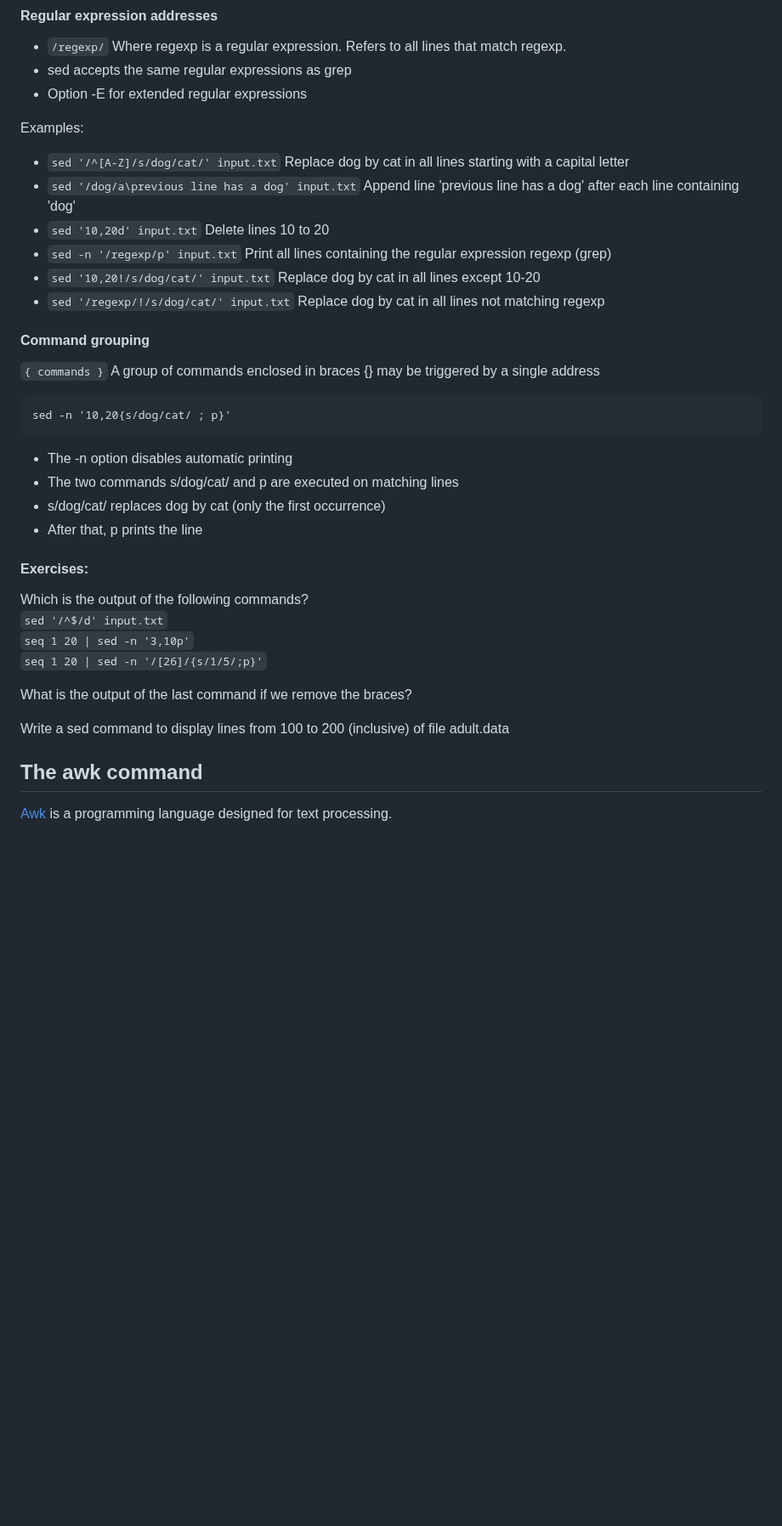
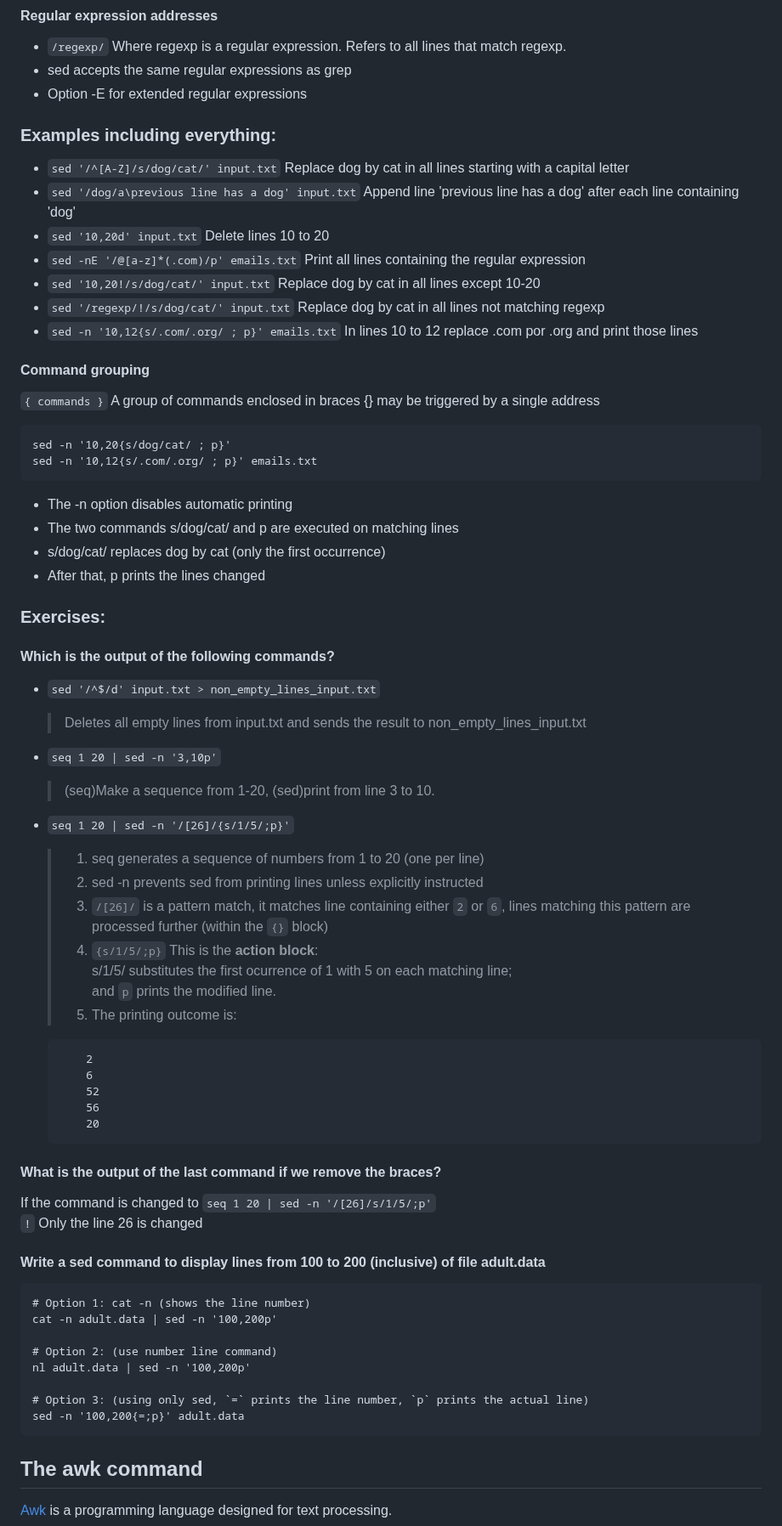
Before and after one commit to Deya-B/Linux_Python_DB, a Markdown page: Linux/1sed-awk_Commands.md, the part around one of its changes. Shown at 85% size. Drawn GitHub-style; blank space fills up the shorter version.

````diff
--- a/Linux/1sed-awk_Commands.md
+++ b/Linux/1sed-awk_Commands.md
@@ -78,35 +93,61 @@ Where N and M integers, matches lines N, N+M, N+2M, ... <br>
 - sed accepts the same regular expressions as grep
 - Option -E for extended regular expressions
 
-Examples:
+### Examples including everything:
 - `sed '/^[A-Z]/s/dog/cat/' input.txt` Replace dog by cat in all lines starting with a capital letter
 - `sed '/dog/a\previous line has a dog' input.txt` Append line 'previous line has a dog' after each line containing 'dog'
 - `sed '10,20d' input.txt` Delete lines 10 to 20
-- `sed -n '/regexp/p' input.txt` Print all lines containing the regular expression regexp (grep)
+- `sed -nE '/@[a-z]*(.com)/p' emails.txt` Print all lines containing the regular expression
 - `sed '10,20!/s/dog/cat/' input.txt` Replace dog by cat in all lines except 10-20
 - `sed '/regexp/!/s/dog/cat/' input.txt` Replace dog by cat in all lines not matching regexp
+- `sed -n '10,12{s/.com/.org/ ; p}' emails.txt` In lines 10 to 12 replace .com por .org and print those lines
 
 #### Command grouping
 `{ commands }` A group of commands enclosed in braces {} may be triggered by a single address
 ```Nushell
 sed -n '10,20{s/dog/cat/ ; p}'
+sed -n '10,12{s/.com/.org/ ; p}' emails.txt
 ```
 - The -n option disables automatic printing
 - The two commands s/dog/cat/ and p are executed on matching lines
 - s/dog/cat/ replaces dog by cat (only the first occurrence)
-- After that, p prints the line
+- After that, p prints the lines changed
 
-#### Exercises:
-Which is the output of the following commands?<br>
-`sed '/^$/d' input.txt` <br>
-`seq 1 20 | sed -n '3,10p'`<br>
-`seq 1 20 | sed -n '/[26]/{s/1/5/;p}'`
+### Exercises:
+#### Which is the output of the following commands?
+- `sed '/^$/d' input.txt > non_empty_lines_input.txt`
+    > Deletes all empty lines from input.txt and sends the result to non_empty_lines_input.txt
+- `seq 1 20 | sed -n '3,10p'`
+    > (seq)Make a sequence from 1-20, (sed)print from line 3 to 10.
+- `seq 1 20 | sed -n '/[26]/{s/1/5/;p}'`
+    > 1. seq generates a sequence of numbers from 1 to 20 (one per line)
+    > 2. sed -n prevents sed from printing lines unless explicitly instructed
+    > 3. `/[26]/` is a pattern match, it matches line containing either `2` or `6`, lines matching this pattern are processed further (within the `{}` block)
+    > 4. `{s/1/5/;p}` This is the **action block**: <br>
+    s/1/5/ substitutes the first ocurrence of 1 with 5 on each matching line;<br>
+    and `p` prints the modified line.<br>
+    > 6. The printing outcome is:
 
-What is the output of the last command if we remove the braces?
+          2
+          6
+          52
+          56
+          20
 
-Write a sed command to display lines from 100 to 200 (inclusive) of file adult.data
+#### What is the output of the last command if we remove the braces?
+If the command is changed to `seq 1 20 | sed -n '/[26]/s/1/5/;p'`<br>
+`!` Only the line 26 is changed
+#### Write a sed command to display lines from 100 to 200 (inclusive) of file adult.data
+```Nushell
+# Option 1: cat -n (shows the line number)
+cat -n adult.data | sed -n '100,200p'
 
+# Option 2: (use number line command)
+nl adult.data | sed -n '100,200p'
 
+# Option 3: (using only sed, `=` prints the line number, `p` prints the actual line)
+sed -n '100,200{=;p}' adult.data
+```
 
 ## The awk command
 [Awk](https://www.gnu.org/software/gawk/manual/gawk.html) is a programming language designed for text processing.
````
Also changed, not shown: other parts of Linux/1sed-awk_Commands.md (+36 -21 lines).
